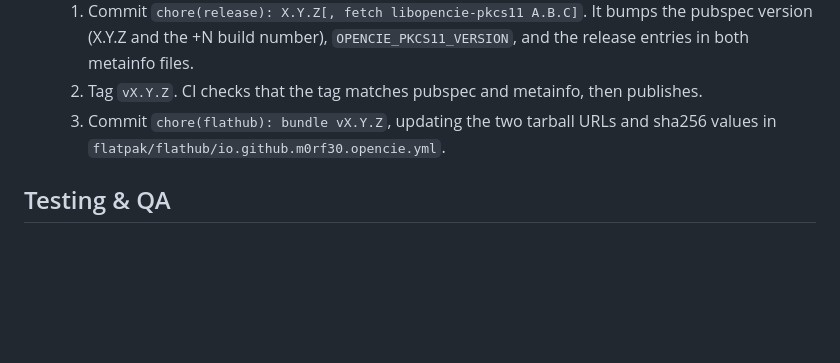
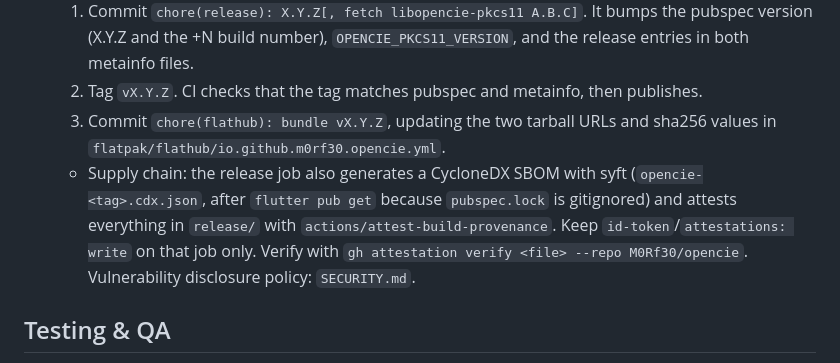
Before and after one commit to M0Rf30/opencie, a Markdown page: AGENTS.md, the part around the change. GitHub-like rendering; blank space fills up the shorter version.

```diff
--- a/AGENTS.md
+++ b/AGENTS.md
@@ -108,6 +108,7 @@ Hardware: Android needs NFC. Desktop needs a PC/SC reader; on Linux run `sudo sy
   1. Commit `chore(release): X.Y.Z[, fetch libopencie-pkcs11 A.B.C]`. It bumps the pubspec version (X.Y.Z and the +N build number), `OPENCIE_PKCS11_VERSION`, and the release entries in both metainfo files.
   2. Tag `vX.Y.Z`. CI checks that the tag matches pubspec and metainfo, then publishes.
   3. Commit `chore(flathub): bundle vX.Y.Z`, updating the two tarball URLs and sha256 values in `flatpak/flathub/io.github.m0rf30.opencie.yml`.
+  - Supply chain: the release job also generates a CycloneDX SBOM with syft (`opencie-<tag>.cdx.json`, after `flutter pub get` because `pubspec.lock` is gitignored) and attests everything in `release/` with `actions/attest-build-provenance`. Keep `id-token`/`attestations: write` on that job only. Verify with `gh attestation verify <file> --repo M0Rf30/opencie`. Vulnerability disclosure policy: `SECURITY.md`.
 
 ## Testing & QA
 
```
Also changed, not shown: README.md (+4 -0 lines), SECURITY.md (added, +59 -0 lines).
